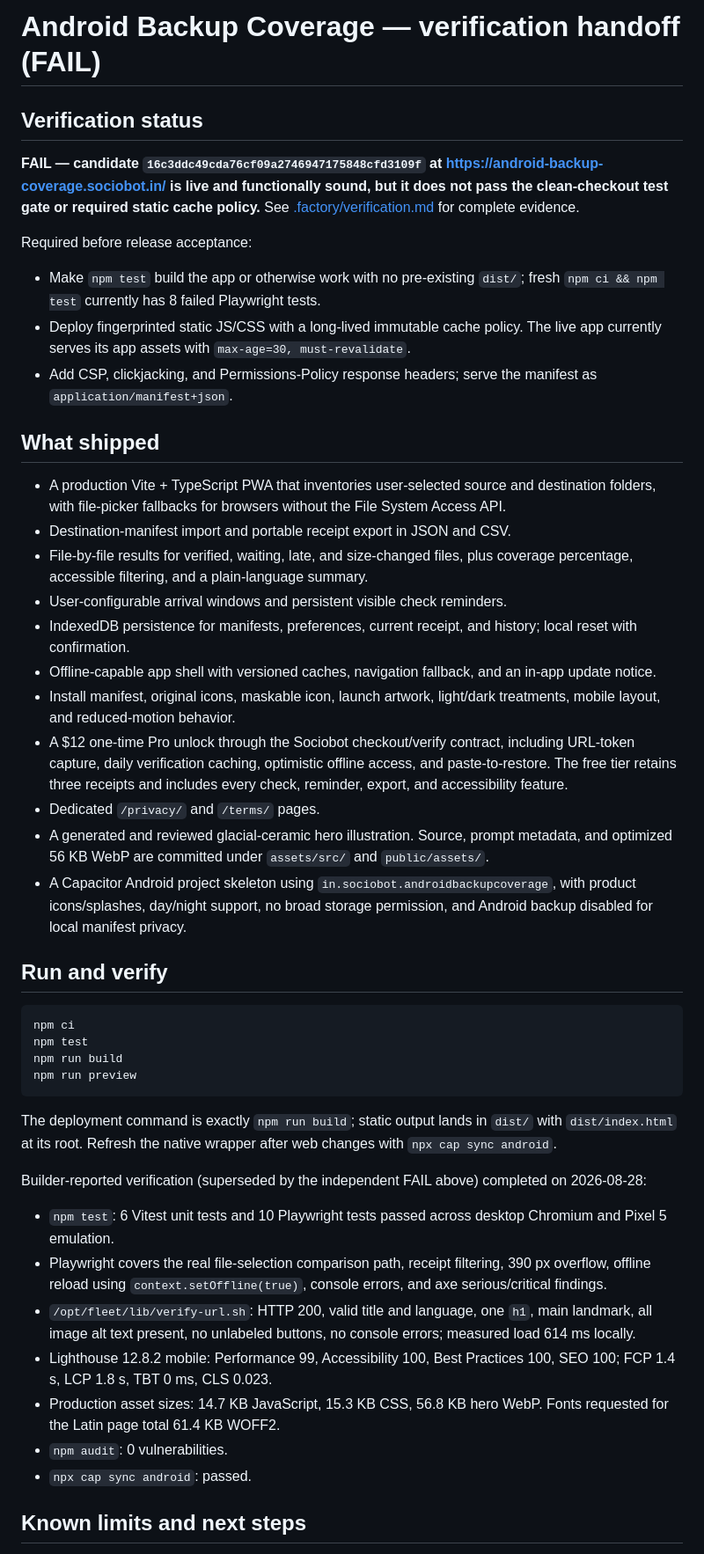
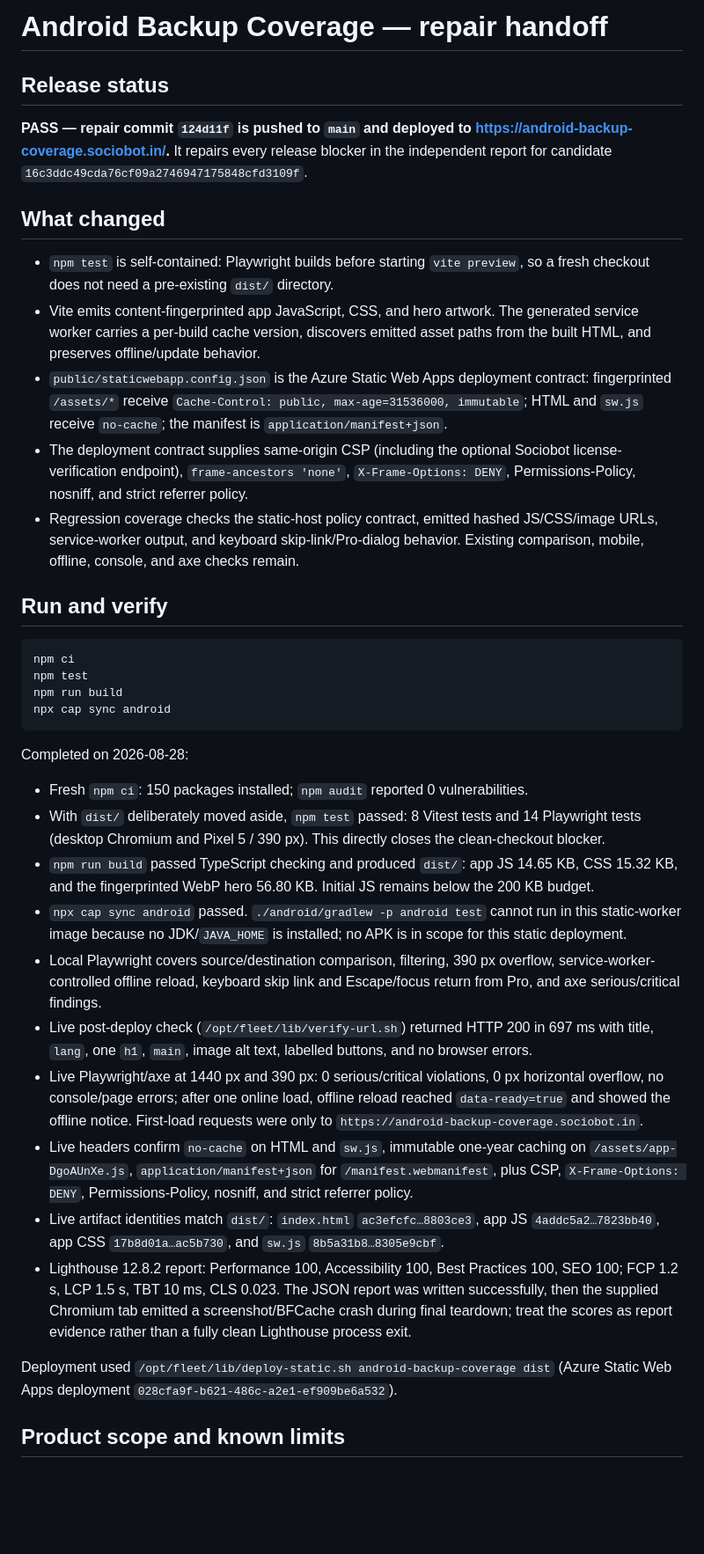
Before and after one commit to B-Divyesh/sf-android-backup-coverage, a Markdown page: .factory/handoff.md, the part around one of its changes. Shown at 88% size. GitHub-like rendering; blank space fills up the shorter version.

````diff
--- a/.factory/handoff.md
+++ b/.factory/handoff.md
@@ -1,28 +1,16 @@
-# Android Backup Coverage — verification handoff (FAIL)
+# Android Backup Coverage — repair handoff
 
-## Verification status
+## Release status
 
-**FAIL — candidate `16c3ddc49cda76cf09a2746947175848cfd3109f` at <https://android-backup-coverage.sociobot.in/> is live and functionally sound, but it does not pass the clean-checkout test gate or required static cache policy.** See [.factory/verification.md](verification.md) for complete evidence.
+**PASS — repair commit `124d11f` is pushed to `main` and deployed to <https://android-backup-coverage.sociobot.in/>.** It repairs every release blocker in the independent report for candidate `16c3ddc49cda76cf09a2746947175848cfd3109f`.
 
-Required before release acceptance:
+## What changed
 
-- Make `npm test` build the app or otherwise work with no pre-existing `dist/`; fresh `npm ci && npm test` currently has 8 failed Playwright tests.
-- Deploy fingerprinted static JS/CSS with a long-lived immutable cache policy. The live app currently serves its app assets with `max-age=30, must-revalidate`.
-- Add CSP, clickjacking, and Permissions-Policy response headers; serve the manifest as `application/manifest+json`.
-
-## What shipped
-
-- A production Vite + TypeScript PWA that inventories user-selected source and destination folders, with file-picker fallbacks for browsers without the File System Access API.
-- Destination-manifest import and portable receipt export in JSON and CSV.
-- File-by-file results for verified, waiting, late, and size-changed files, plus coverage percentage, accessible filtering, and a plain-language summary.
-- User-configurable arrival windows and persistent visible check reminders.
-- IndexedDB persistence for manifests, preferences, current receipt, and history; local reset with confirmation.
-- Offline-capable app shell with versioned caches, navigation fallback, and an in-app update notice.
-- Install manifest, original icons, maskable icon, launch artwork, light/dark treatments, mobile layout, and reduced-motion behavior.
-- A $12 one-time Pro unlock through the Sociobot checkout/verify contract, including URL-token capture, daily verification caching, optimistic offline access, and paste-to-restore. The free tier retains three receipts and includes every check, reminder, export, and accessibility feature.
-- Dedicated `/privacy/` and `/terms/` pages.
-- A generated and reviewed glacial-ceramic hero illustration. Source, prompt metadata, and optimized 56 KB WebP are committed under `assets/src/` and `public/assets/`.
-- A Capacitor Android project skeleton using `in.sociobot.androidbackupcoverage`, with product icons/splashes, day/night support, no broad storage permission, and Android backup disabled for local manifest privacy.
+- `npm test` is self-contained: Playwright builds before starting `vite preview`, so a fresh checkout does not need a pre-existing `dist/` directory.
+- Vite emits content-fingerprinted app JavaScript, CSS, and hero artwork. The generated service worker carries a per-build cache version, discovers emitted asset paths from the built HTML, and preserves offline/update behavior.
+- `public/staticwebapp.config.json` is the Azure Static Web Apps deployment contract: fingerprinted `/assets/*` receive `Cache-Control: public, max-age=31536000, immutable`; HTML and `sw.js` receive `no-cache`; the manifest is `application/manifest+json`.
+- The deployment contract supplies same-origin CSP (including the optional Sociobot license-verification endpoint), `frame-ancestors 'none'`, `X-Frame-Options: DENY`, Permissions-Policy, nosniff, and strict referrer policy.
+- Regression coverage checks the static-host policy contract, emitted hashed JS/CSS/image URLs, service-worker output, and keyboard skip-link/Pro-dialog behavior. Existing comparison, mobile, offline, console, and axe checks remain.
 
 ## Run and verify
 
@@ -30,20 +18,23 @@ Required before release acceptance:
 npm ci
 npm test
 npm run build
-npm run preview
+npx cap sync android
 ```
 
-The deployment command is exactly `npm run build`; static output lands in `dist/` with `dist/index.html` at its root. Refresh the native wrapper after web changes with `npx cap sync android`.
+Completed on 2026-08-28:
 
-Builder-reported verification (superseded by the independent FAIL above) completed on 2026-08-28:
+- Fresh `npm ci`: 150 packages installed; `npm audit` reported 0 vulnerabilities.
+- With `dist/` deliberately moved aside, `npm test` passed: 8 Vitest tests and 14 Playwright tests (desktop Chromium and Pixel 5 / 390 px). This directly closes the clean-checkout blocker.
+- `npm run build` passed TypeScript checking and produced `dist/`: app JS 14.65 KB, CSS 15.32 KB, and the fingerprinted WebP hero 56.80 KB. Initial JS remains below the 200 KB budget.
+- `npx cap sync android` passed. `./android/gradlew -p android test` cannot run in this static-worker image because no JDK/`JAVA_HOME` is installed; no APK is in scope for this static deployment.
+- Local Playwright covers source/destination comparison, filtering, 390 px overflow, service-worker-controlled offline reload, keyboard skip link and Escape/focus return from Pro, and axe serious/critical findings.
+- Live post-deploy check (`/opt/fleet/lib/verify-url.sh`) returned HTTP 200 in 697 ms with title, `lang`, one `h1`, `main`, image alt text, labelled buttons, and no browser errors.
+- Live Playwright/axe at 1440 px and 390 px: 0 serious/critical violations, 0 px horizontal overflow, no console/page errors; after one online load, offline reload reached `data-ready=true` and showed the offline notice. First-load requests were only to `https://android-backup-coverage.sociobot.in`.
+- Live headers confirm `no-cache` on HTML and `sw.js`, immutable one-year caching on `/assets/app-DgoAUnXe.js`, `application/manifest+json` for `/manifest.webmanifest`, plus CSP, `X-Frame-Options: DENY`, Permissions-Policy, nosniff, and strict referrer policy.
+- Live artifact identities match `dist/`: `index.html` `ac3efcfc…8803ce3`, app JS `4addc5a2…7823bb40`, app CSS `17b8d01a…ac5b730`, and `sw.js` `8b5a31b8…8305e9cbf`.
+- Lighthouse 12.8.2 report: Performance 100, Accessibility 100, Best Practices 100, SEO 100; FCP 1.2 s, LCP 1.5 s, TBT 10 ms, CLS 0.023. The JSON report was written successfully, then the supplied Chromium tab emitted a screenshot/BFCache crash during final teardown; treat the scores as report evidence rather than a fully clean Lighthouse process exit.
 
-- `npm test`: 6 Vitest unit tests and 10 Playwright tests passed across desktop Chromium and Pixel 5 emulation.
-- Playwright covers the real file-selection comparison path, receipt filtering, 390 px overflow, offline reload using `context.setOffline(true)`, console errors, and axe serious/critical findings.
-- `/opt/fleet/lib/verify-url.sh`: HTTP 200, valid title and language, one `h1`, main landmark, all image alt text present, no unlabeled buttons, no console errors; measured load 614 ms locally.
-- Lighthouse 12.8.2 mobile: Performance 99, Accessibility 100, Best Practices 100, SEO 100; FCP 1.4 s, LCP 1.8 s, TBT 0 ms, CLS 0.023.
-- Production asset sizes: 14.7 KB JavaScript, 15.3 KB CSS, 56.8 KB hero WebP. Fonts requested for the Latin page total 61.4 KB WOFF2.
-- `npm audit`: 0 vulnerabilities.
-- `npx cap sync android`: passed.
+Deployment used `/opt/fleet/lib/deploy-static.sh android-backup-coverage dist` (Azure Static Web Apps deployment `028cfa9f-b621-486c-a2e1-ef909be6a532`).
 
-## Known limits and next steps
+## Product scope and known limits
 
````
Also changed, not shown: other parts of .factory/handoff.md (+4 -5 lines), README.md (+2 -2 lines).
